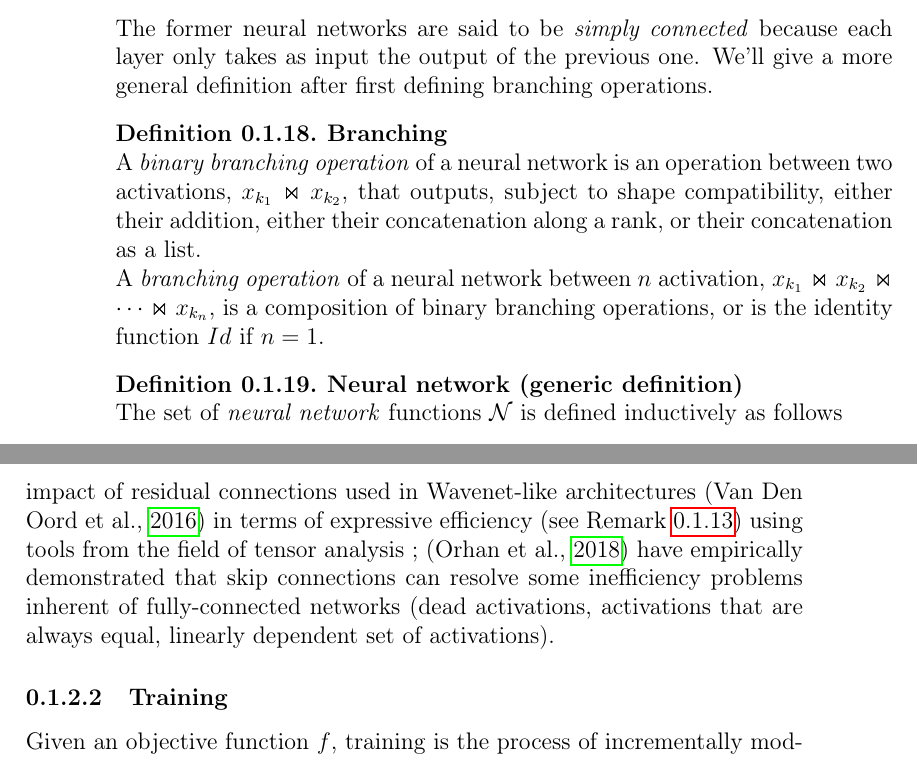
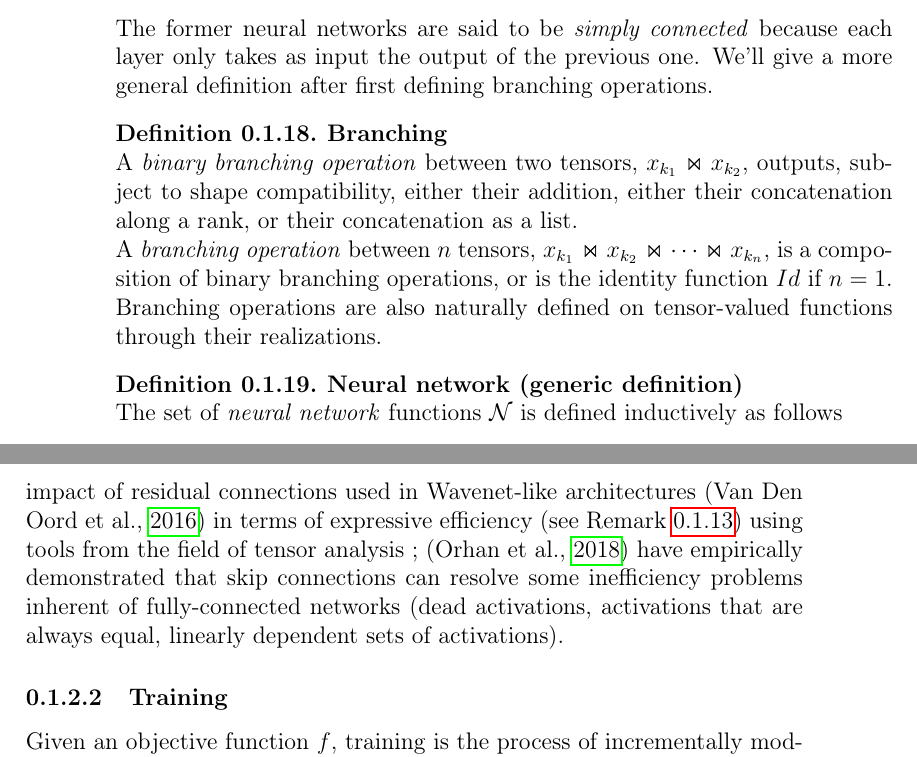
Before and after one commit to randomboolean/thesis, a LaTeX thesis (main.tex, which reads chapter_unsorted/nn.tex): two parts of pages 18 and 19 of 40, joined at a grey line, cut so that both start at the same text. Compiled offline with pdfLaTeX.

Commit message:
improvements

```diff
--- a/chapter_unsorted/nn.tex
+++ b/chapter_unsorted/nn.tex
@@ -115,9 +115,11 @@ A neuron is illustrated on \figref{fig:neuron}.
 The former neural networks are said to be \emph{simply connected} because each layer only takes as input the output of the previous one. We'll give a more general definition after first defining branching operations.
 
 \begin{definition}\textbf{Branching}\\
-A \emph{binary branching operation} of a neural network is an operation between two activations, $x_{k_1} \Join x_{k_2}$, that outputs, subject to shape compatibility, either their addition, either their concatenation along a rank, or their concatenation as a list.
+A \emph{binary branching operation} between two tensors, $x_{k_1} \Join x_{k_2}$, outputs, subject to shape compatibility, either their addition, either their concatenation along a rank, or their concatenation as a list.
 
-A \emph{branching operation} of a neural network between $n$ activation, $x_{k_1} \Join x_{k_2} \Join \cdots \Join x_{k_n}$, is a composition of binary branching operations, or is the identity function $Id$ if $n = 1$.
+A \emph{branching operation} between $n$ tensors, $x_{k_1} \Join x_{k_2} \Join \cdots \Join x_{k_n}$, is a composition of binary branching operations, or is the identity function $Id$ if $n = 1$.
+
+Branching operations are also naturally defined on tensor-valued functions through their realizations.
 \end{definition}
 
 \begin{definition}\textbf{Neural network (generic definition)}\\
@@ -137,7 +139,8 @@ The neural network proposed in \citep{szegedy2015going}, called \emph{Inception}
 \end{remark}
 
 \begin{remark}\textbf{Benefits of branching operations}\\
-Recent works have provided rationales supporting benefits of using branching operations, thus giving justifications for architectures obtained with the generic formalization. In particular, \citep{cohen2018boosting} have analyzed the impact of residual connections used in Wavenet-like architectures \citep{van2016wavenet} in terms of expressive efficiency (see \remref{rem:expr}) using tools from the field of tensor analysis ; \citep{orhan2018skip} have empirically demonstrated that skip connections can resolve some inefficiency problems inherent of fully-connected networks (dead activations, activations that are always equal, linearly dependent set of activations).
+Recent works have provided rationales supporting benefits of using branching operations, thus giving justifications for architectures obtained with the generic formalization. In particular, \citep{cohen2018boosting} have analyzed the impact of residual connections used in Wavenet-like architectures \citep{van2016wavenet} in terms of expressive efficiency (see \remref{rem:expr}) using tools from the field of tensor analysis ; \citep{orhan2018skip} have empirically demonstrated that skip connections can resolve some inefficiency problems inherent of fully-connected networks (dead activations, activations that are always equal, linearly dependent sets of activations).
+
 \end{remark}
 
 \subsubsection{Training}
```
Also changed, not shown: main.pdf.
